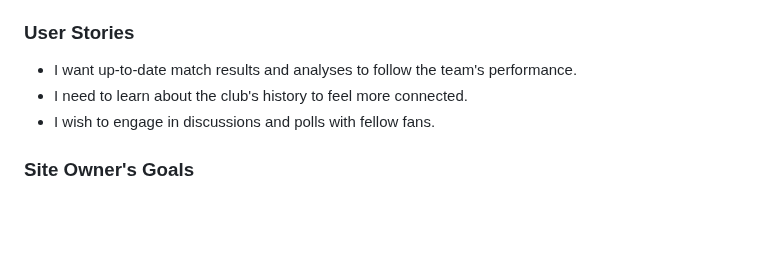
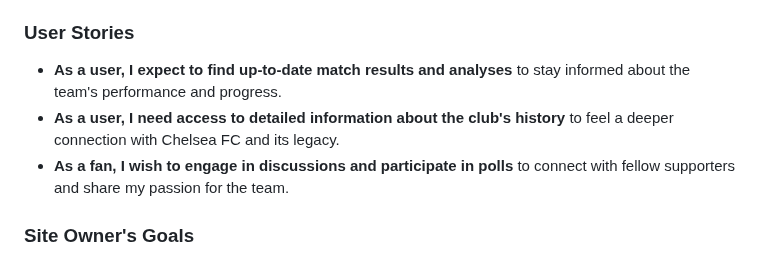
Before and after one commit to yosephdev/Chelsea-Pride, a Markdown page: README.md, the part around the change. Drawn GitHub-style; blank space fills up the shorter version.

Commit message:
Fix: Correct User stories section in README.md

```diff
--- a/README.md
+++ b/README.md
@@ -32,9 +32,9 @@ This site facilitates easy interaction with the club and fellow fans through soc
 
 ### User Stories
 
-- I want up-to-date match results and analyses to follow the team's performance.
-- I need to learn about the club's history to feel more connected.
-- I wish to engage in discussions and polls with fellow fans.
+- **As a user, I expect to find up-to-date match results and analyses** to stay informed about the team's performance and progress.
+- **As a user, I need access to detailed information about the club's history** to feel a deeper connection with Chelsea FC and its legacy.
+- **As a fan, I wish to engage in discussions and participate in polls** to connect with fellow supporters and share my passion for the team.
 
 ### Site Owner's Goals
 
```
